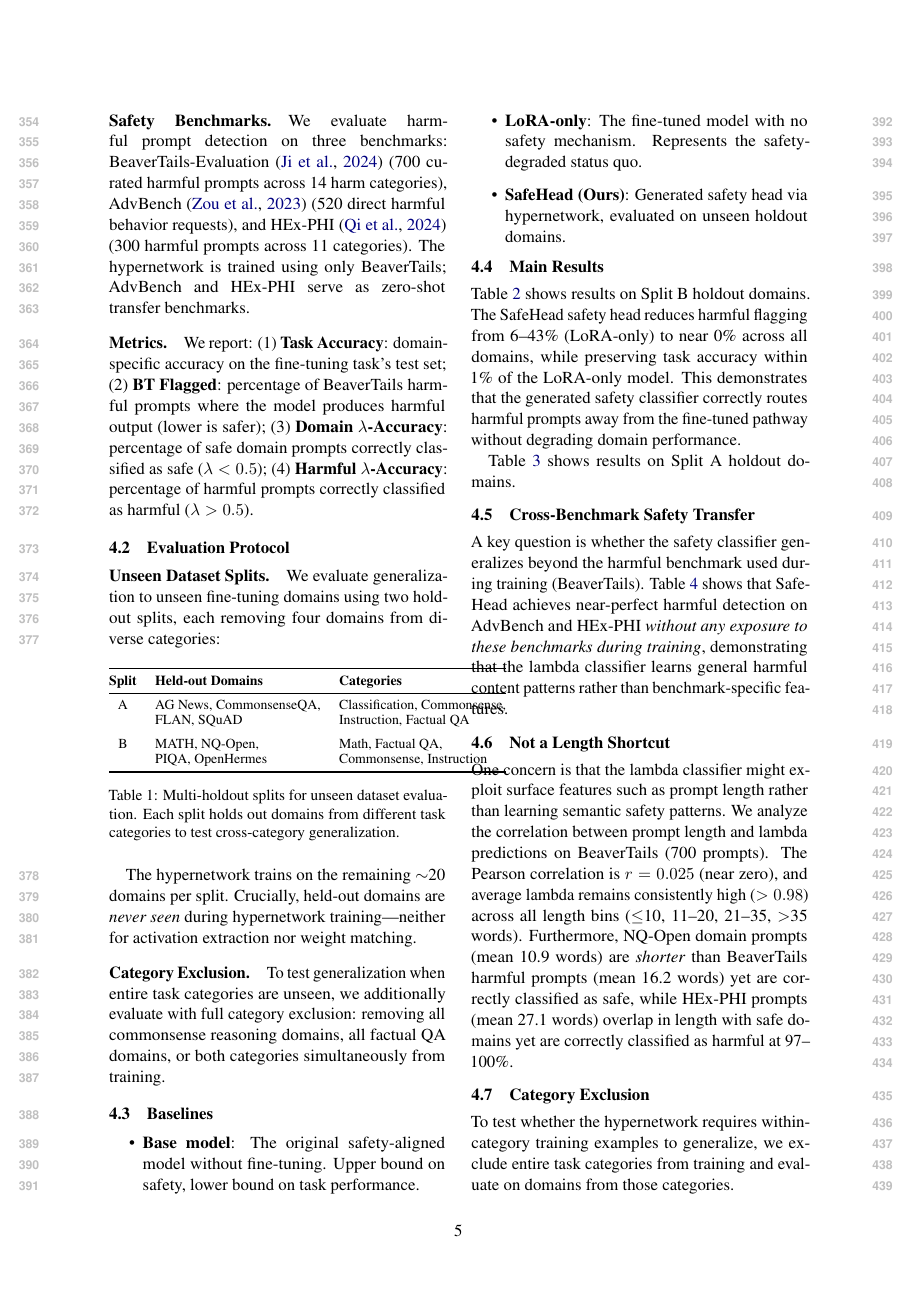
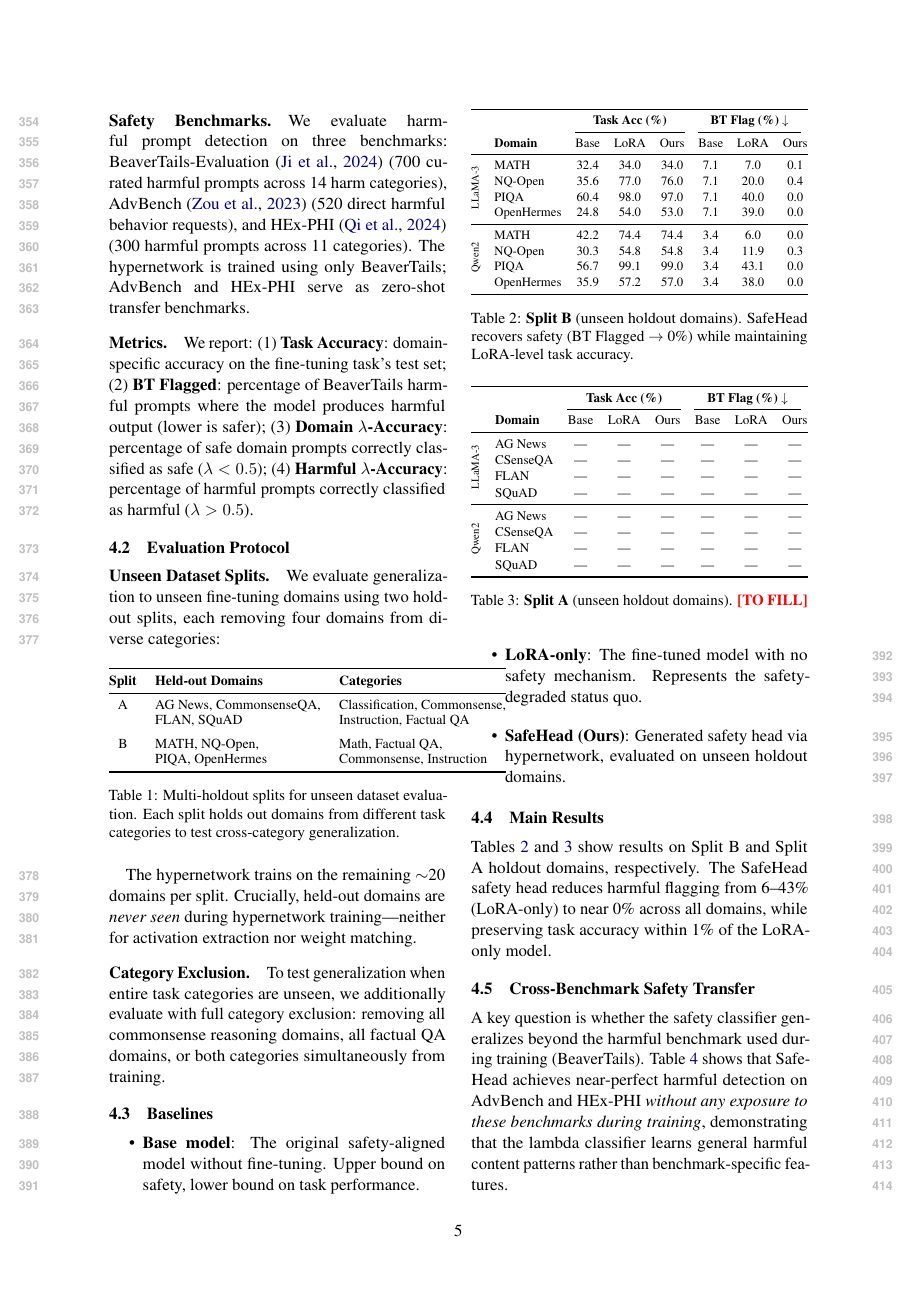
Before and after one commit to nokronim/Remedy-your-damaged-safety-alignment-at-only-inference-cost, a LaTeX paper (paper_draft_v1.tex): page 5 of 8. Compiled offline with pdfLaTeX.

Commit message:
Make tables fit single column width
Co-Authored-By: Claude Opus 4.6 <noreply@anthropic.com>

```diff
--- a/paper_draft_v1.tex
+++ b/paper_draft_v1.tex
@@ -247,14 +247,19 @@ The hypernetwork trains on the remaining $\sim$20 domains per split. Crucially,
 
 \subsection{Main Results}
 
-Table~\ref{tab:split_b} shows results on Split B holdout domains. The \method{} safety head reduces harmful flagging from 6--43\% (LoRA-only) to near 0\% across all domains, while preserving task accuracy within 1\% of the LoRA-only model. This demonstrates that the generated safety classifier correctly routes harmful prompts away from the fine-tuned pathway without degrading domain performance.
+Tables~\ref{tab:split_b} and~\ref{tab:split_a} show results on Split B and Split A holdout domains, respectively. The \method{} safety head reduces harmful flagging from 6--43\% (LoRA-only) to near 0\% across all domains, while preserving task accuracy within 1\% of the LoRA-only model.
 
-\begin{table*}[t]
+\begin{table}[t]
 \centering
-\small
+\resizebox{\columnwidth}{!}{%
 \begin{tabular}{@{}llcccccc@{}}
 \toprule
-& & \multicolumn{3}{c}{\textbf{Task Accuracy (\%)}} & \multicolumn{3}{c}{\textbf{BT Flagged (\%) $\downarrow$}} \\
+& & \multicolumn{3}{c}{\textbf{Task Acc (\%)}} & \multicolumn{3}{c}{\textbf{BT Flag (\%) $\downarrow$}} \\
 \cmidrule(lr){3-5} \cmidrule(lr){6-8}
-\textbf{Model} & \textbf{Domain} & Base & LoRA & \method{} & Base & LoRA & \method{} \\
+& \textbf{Domain} & Base & LoRA & Ours & Base & LoRA & Ours \\
 \midrule
+\multirow{4}{*}{\rotatebox{90}{\small LLaMA-3}}
+& MATH       & 32.4 & 34.0 & 34.0 & 7.1 & 7.0 & 0.1 \\
+& NQ-Open    & 35.6 & 77.0 & 76.0 & 7.1 & 20.0 & 0.4 \\
+& PIQA       & 60.4 & 98.0 & 97.0 & 7.1 & 40.0 & 0.0 \\
+& OpenHermes & 24.8 & 54.0 & 53.0 & 7.1 & 39.0 & 0.0 \\
@@ -266 +266,6 @@ Table~\ref{tab:split_b} shows results on Split B holdout domains. The \method{}
 \midrule
+\multirow{4}{*}{\rotatebox{90}{\small Qwen2}}
+& MATH       & 42.2 & 74.4 & 74.4 & 3.4 & 6.0  & 0.0 \\
+& NQ-Open    & 30.3 & 54.8 & 54.8 & 3.4 & 11.9 & 0.3 \\
+& PIQA       & 56.7 & 99.1 & 99.0 & 3.4 & 43.1 & 0.0 \\
+& OpenHermes & 35.9 & 57.2 & 57.0 & 3.4 & 38.0 & 0.0 \\
@@ -272,17 +272,21 @@ Table~\ref{tab:split_b} shows results on Split B holdout domains. The \method{}
 \bottomrule
-\end{tabular}
-\caption{Split B results on unseen holdout domains. \method{} recovers safety (BT Flagged $\to$ 0\%) while maintaining LoRA-level task accuracy. $^\dagger$Partial evaluation (200 samples); full results pending.}
+\end{tabular}%
+}
+\caption{\textbf{Split B} (unseen holdout domains). \method{} recovers safety (BT Flagged $\to$ 0\%) while maintaining LoRA-level task accuracy.}
 \label{tab:split_b}
-\end{table*}
+\end{table}
 
-Table~\ref{tab:split_a} shows results on Split A holdout domains.
-
-\begin{table*}[t]
+\begin{table}[t]
 \centering
-\small
+\resizebox{\columnwidth}{!}{%
 \begin{tabular}{@{}llcccccc@{}}
 \toprule
-& & \multicolumn{3}{c}{\textbf{Task Accuracy (\%)}} & \multicolumn{3}{c}{\textbf{BT Flagged (\%) $\downarrow$}} \\
+& & \multicolumn{3}{c}{\textbf{Task Acc (\%)}} & \multicolumn{3}{c}{\textbf{BT Flag (\%) $\downarrow$}} \\
 \cmidrule(lr){3-5} \cmidrule(lr){6-8}
-\textbf{Model} & \textbf{Domain} & Base & LoRA & \method{} & Base & LoRA & \method{} \\
+& \textbf{Domain} & Base & LoRA & Ours & Base & LoRA & Ours \\
 \midrule
+\multirow{4}{*}{\rotatebox{90}{\small LLaMA-3}}
+& AG News   & --- & --- & --- & --- & --- & --- \\
+& CSenseQA  & --- & --- & --- & --- & --- & --- \\
+& FLAN      & --- & --- & --- & --- & --- & --- \\
+& SQuAD     & --- & --- & --- & --- & --- & --- \\
@@ -294 +293,6 @@ Table~\ref{tab:split_a} shows results on Split A holdout domains.
 \midrule
+\multirow{4}{*}{\rotatebox{90}{\small Qwen2}}
+& AG News   & --- & --- & --- & --- & --- & --- \\
+& CSenseQA  & --- & --- & --- & --- & --- & --- \\
+& FLAN      & --- & --- & --- & --- & --- & --- \\
+& SQuAD     & --- & --- & --- & --- & --- & --- \\
@@ -300,8 +299,9 @@ Table~\ref{tab:split_a} shows results on Split A holdout domains.
 \bottomrule
-\end{tabular}
-\caption{Split A results on unseen holdout domains. \remark{TO FILL}}
+\end{tabular}%
+}
+\caption{\textbf{Split A} (unseen holdout domains). \remark{TO FILL}}
 \label{tab:split_a}
-\end{table*}
+\end{table}
 
 \subsection{Cross-Benchmark Safety Transfer}
 
```
Also changed, not shown: paper_draft_v1.tex (20 more changed lines).
